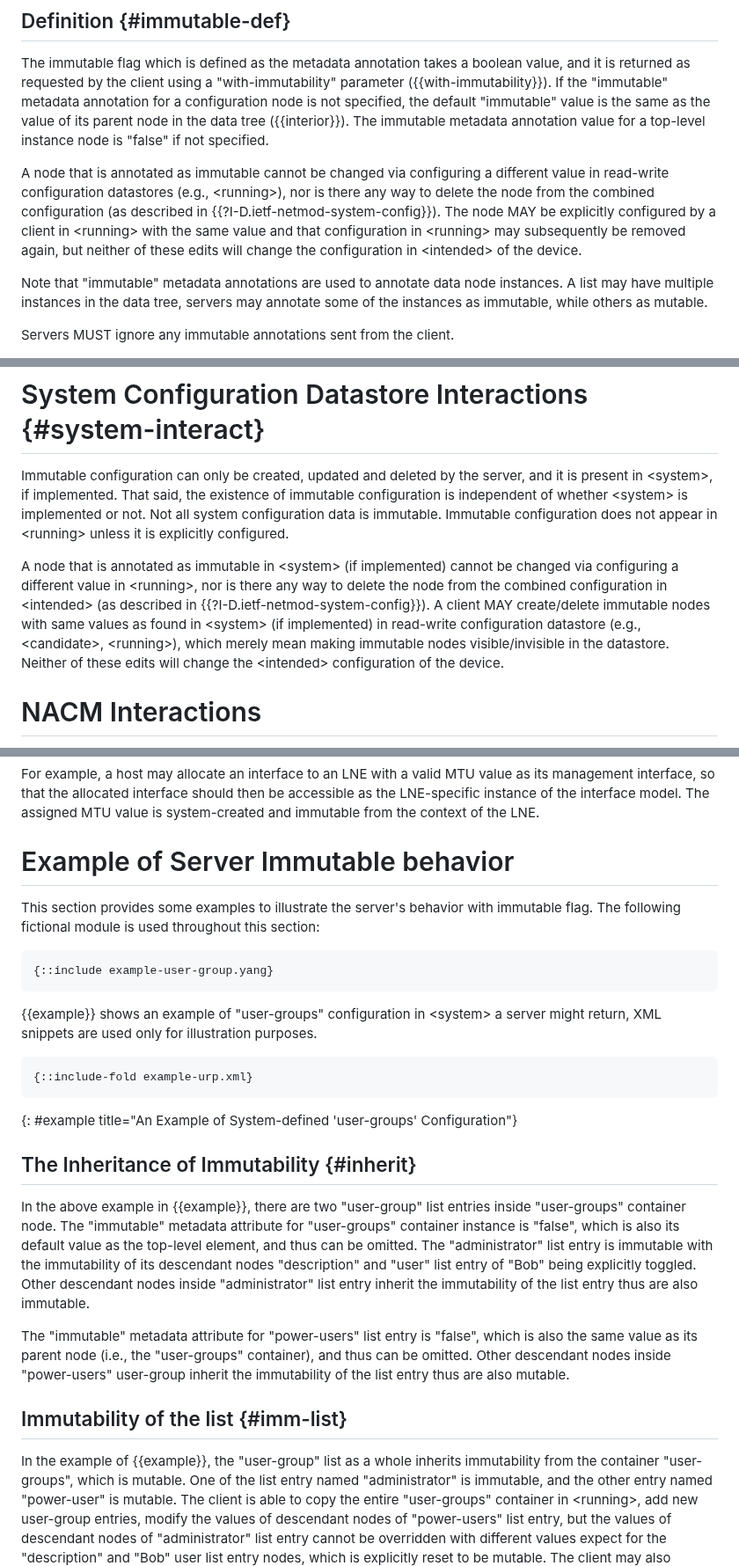
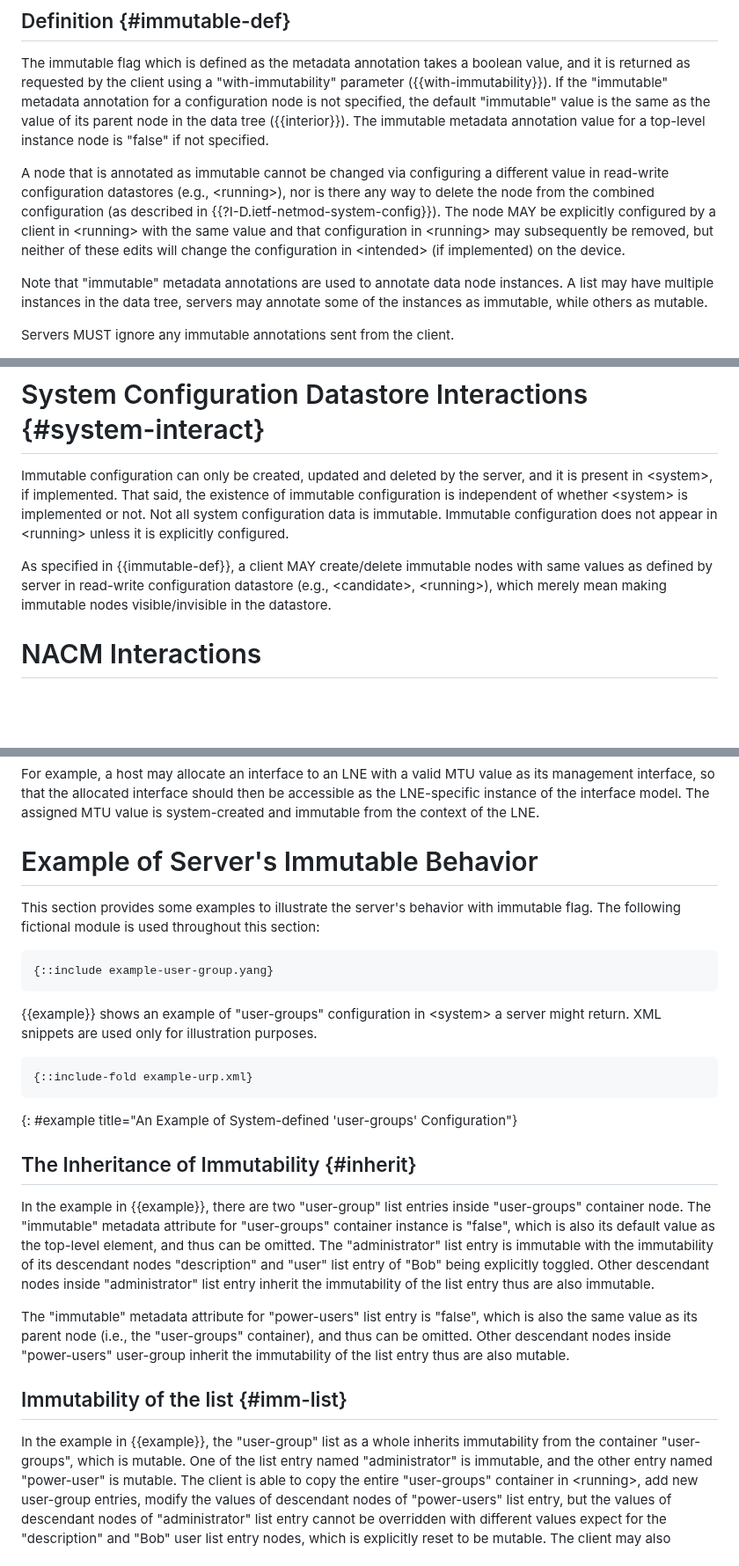
Before and after one commit to netmod-wg/immutable-flag, a Markdown page: draft-ietf-netmod-immutable-flag.md, 3 parts joined by grey strips. Shown at 88% size. Drawn GitHub-style; blank space fills up the shorter version.

Commit message:
fix some nits

```diff
--- a/draft-ietf-netmod-immutable-flag.md
+++ b/draft-ietf-netmod-immutable-flag.md
@@ -238,8 +238,8 @@ informative:
    A node that is annotated as immutable cannot be changed via configuring
    a different value in read-write configuration datastores (e.g., \<running\>),
    nor is there any way to delete the node from the combined configuration (as described in {{?I-D.ietf-netmod-system-config}}). The node MAY be explicitly configured by a client in \<running\> with the
-   same value and that configuration in \<running\> may subsequently be removed again,
-   but neither of these edits will change the configuration in \<intended\> of the device.
+   same value and that configuration in \<running\> may subsequently be removed,
+   but neither of these edits will change the configuration in \<intended\> (if implemented) on the device.
 
    Note that "immutable" metadata annotations are used to annotate data node
    instances.  A list may have multiple instances in the data tree,
@@ -397,14 +397,10 @@ module: ietf-immutable-annotation
    not. Not all system configuration data is immutable. Immutable configuration
    does not appear in \<running\> unless it is explicitly configured.
 
-   A node that is annotated as immutable in \<system\> (if implemented) cannot be changed via
-   configuring a different value in \<running\>, nor is there any way to delete
-   the node from the combined configuration in \<intended\> (as described in {{?I-D.ietf-netmod-system-config}}).
-   A client MAY create/delete immutable nodes with same values as found
-   in \<system\> (if implemented) in read-write configuration datastore (e.g.,
+   As specified in {{immutable-def}}, a client MAY create/delete immutable nodes
+   with same values as defined by server in read-write configuration datastore (e.g.,
    \<candidate\>, \<running\>), which merely mean making immutable nodes
-   visible/invisible in the datastore. Neither of these edits will change the
-   \<intended\> configuration of the device.
+   visible/invisible in the datastore.
 
 
 # NACM Interactions
@@ -577,7 +573,7 @@ urn:ietf:params:restconf:capability:with-immutability:1.0
    the interface model.  The assigned MTU value is system-created and
    immutable from the context of the LNE.
 
-# Example of Server Immutable behavior
+# Example of Server's Immutable Behavior
 
   This section provides some examples to illustrate the server's behavior with
   immutable flag. The following fictional module is used throughout this section:
@@ -587,7 +583,7 @@ urn:ietf:params:restconf:capability:with-immutability:1.0
 ~~~~
 
 {{example}} shows an example of "user-groups" configuration in \<system\> a
-server might return, XML snippets are used only for illustration purposes.
+server might return. XML snippets are used only for illustration purposes.
 
 ~~~~
 {::include-fold example-urp.xml}
@@ -596,7 +592,7 @@ server might return, XML snippets are used only for illustration purposes.
 
 ## The Inheritance of Immutability {#inherit}
 
-In the above example in {{example}}, there are two "user-group" list entries inside "user-groups"
+In the example in {{example}}, there are two "user-group" list entries inside "user-groups"
 container node. The "immutable" metadata attribute for "user-groups" container
 instance is "false", which is also its default value as the top-level element,
 and thus can be omitted. The "administrator" list entry is immutable
@@ -610,7 +606,7 @@ Other descendant nodes inside "power-users" user-group inherit the immutability
 
 ## Immutability of the list {#imm-list}
 
- In the example of {{example}}, the "user-group" list as a whole inherits immutability from the
+ In the example in {{example}}, the "user-group" list as a whole inherits immutability from the
  container "user-groups", which is mutable. One of the list entry named "administrator" is immutable,
  and the other entry named "power-user" is mutable. The client is able to copy the entire "user-groups"
  container in \<running\>, add new user-group entries, modify the values of descendant nodes of "power-users" list entry,
```
Also changed, not shown: other parts of draft-ietf-netmod-immutable-flag.md (+3 -4 lines).
